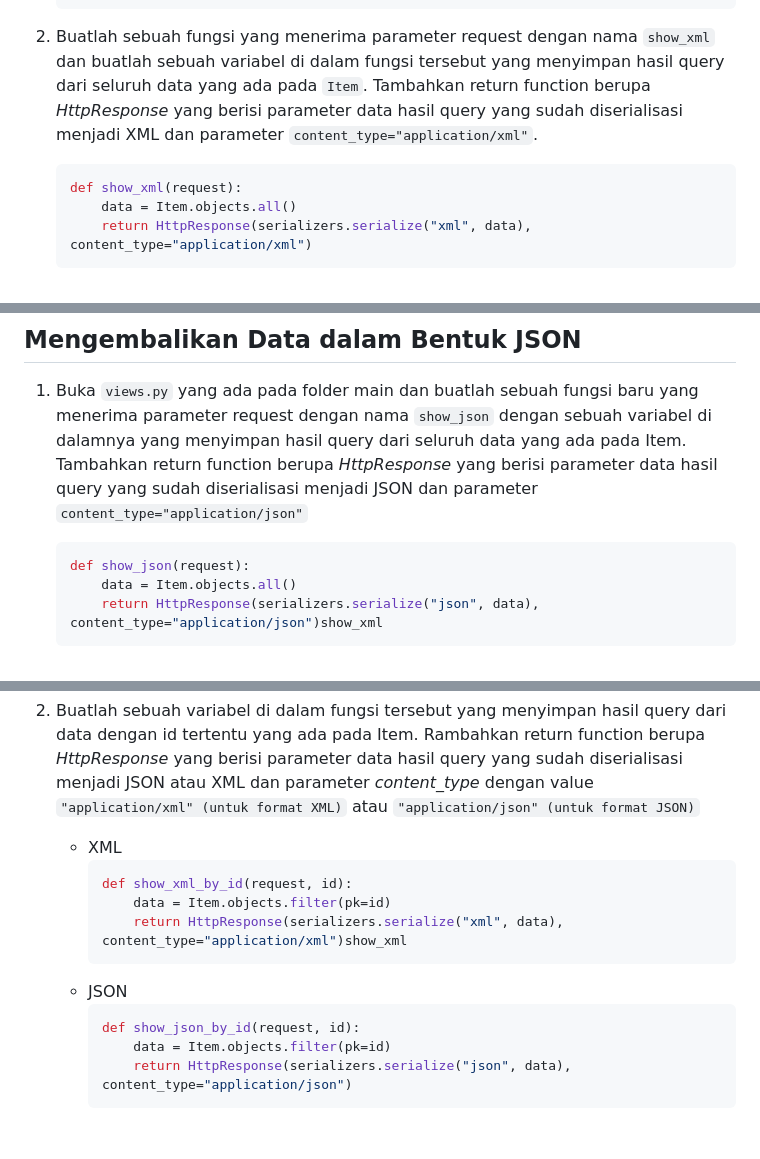
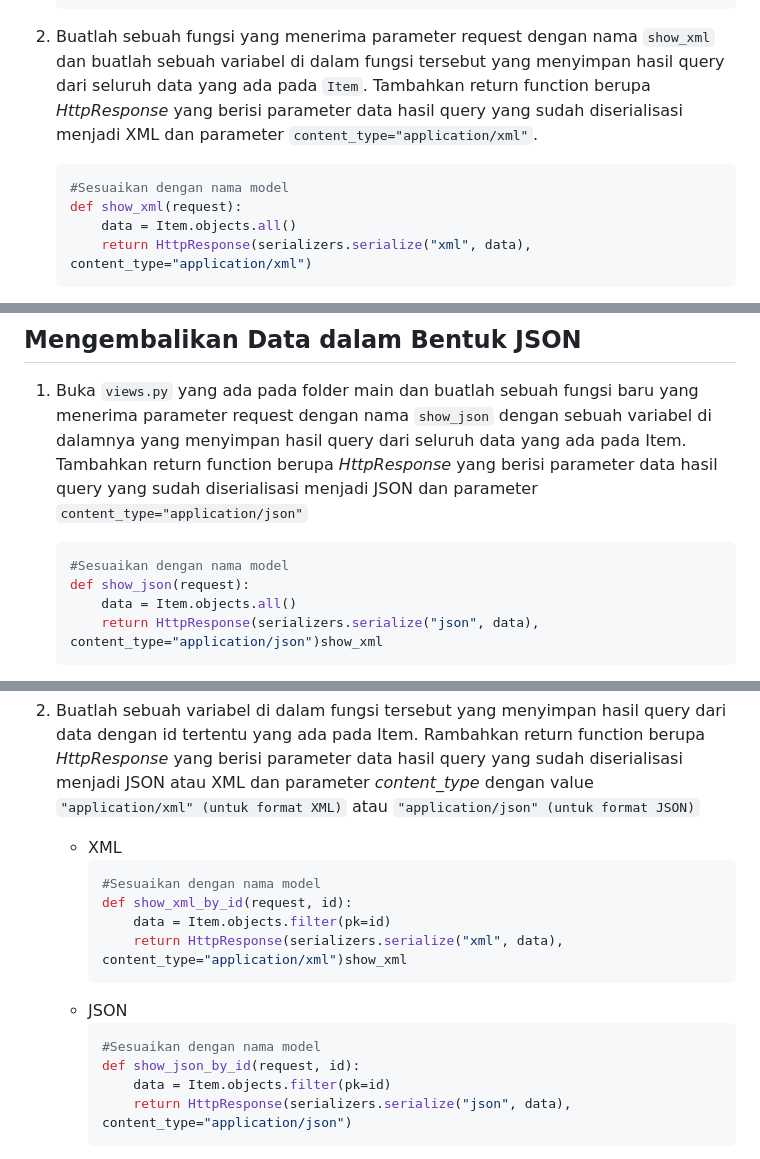
Before and after one commit to audricjohansyah/PBP-Tugas2, a Markdown page: README.md, 3 parts joined by grey strips. Drawn GitHub-style; blank space fills up the shorter version.

````diff
--- a/README.md
+++ b/README.md
@@ -284,6 +286,7 @@ Kesimpulan, XML digunakan untuk mendefinisikan struktur data, JSON digunakan unt
     ```
 2. Buatlah sebuah fungsi yang menerima parameter request dengan nama `show_xml` dan buatlah sebuah variabel di dalam fungsi tersebut yang menyimpan hasil query dari seluruh data yang ada pada `Item`. Tambahkan return function berupa *HttpResponse* yang berisi parameter data hasil query yang sudah diserialisasi menjadi XML dan parameter `content_type="application/xml"`.
     ```python
+    #Sesuaikan dengan nama model
     def show_xml(request):
         data = Item.objects.all()
         return HttpResponse(serializers.serialize("xml", data), content_type="application/xml")
@@ -305,6 +308,7 @@ Kesimpulan, XML digunakan untuk mendefinisikan struktur data, JSON digunakan unt
 ## Mengembalikan Data dalam Bentuk JSON
 1. Buka `views.py` yang ada pada folder main dan buatlah sebuah fungsi baru yang menerima parameter request dengan nama `show_json` dengan sebuah variabel di dalamnya yang menyimpan hasil query dari seluruh data yang ada pada Item. Tambahkan return function berupa *HttpResponse* yang berisi parameter data hasil query yang sudah diserialisasi menjadi JSON dan parameter `content_type="application/json"`
     ```python
+    #Sesuaikan dengan nama model
     def show_json(request):
         data = Item.objects.all()
         return HttpResponse(serializers.serialize("json", data), content_type="application/json")show_xml
@@ -328,12 +332,14 @@ Kesimpulan, XML digunakan untuk mendefinisikan struktur data, JSON digunakan unt
 2. Buatlah sebuah variabel di dalam fungsi tersebut yang menyimpan hasil query dari data dengan id tertentu yang ada pada Item. Rambahkan return function berupa *HttpResponse* yang berisi parameter data hasil query yang sudah diserialisasi menjadi JSON atau XML dan parameter *content_type* dengan value `"application/xml" (untuk format XML)` atau `"application/json" (untuk format JSON)`
     - XML
         ```python
+        #Sesuaikan dengan nama model
         def show_xml_by_id(request, id):
             data = Item.objects.filter(pk=id)
             return HttpResponse(serializers.serialize("xml", data), content_type="application/xml")show_xml
         ```
     - JSON
         ```python
+        #Sesuaikan dengan nama model
         def show_json_by_id(request, id):
             data = Item.objects.filter(pk=id)
             return HttpResponse(serializers.serialize("json", data), content_type="application/json")
````
Also changed, not shown: other parts of README.md (+9 -7 lines).
